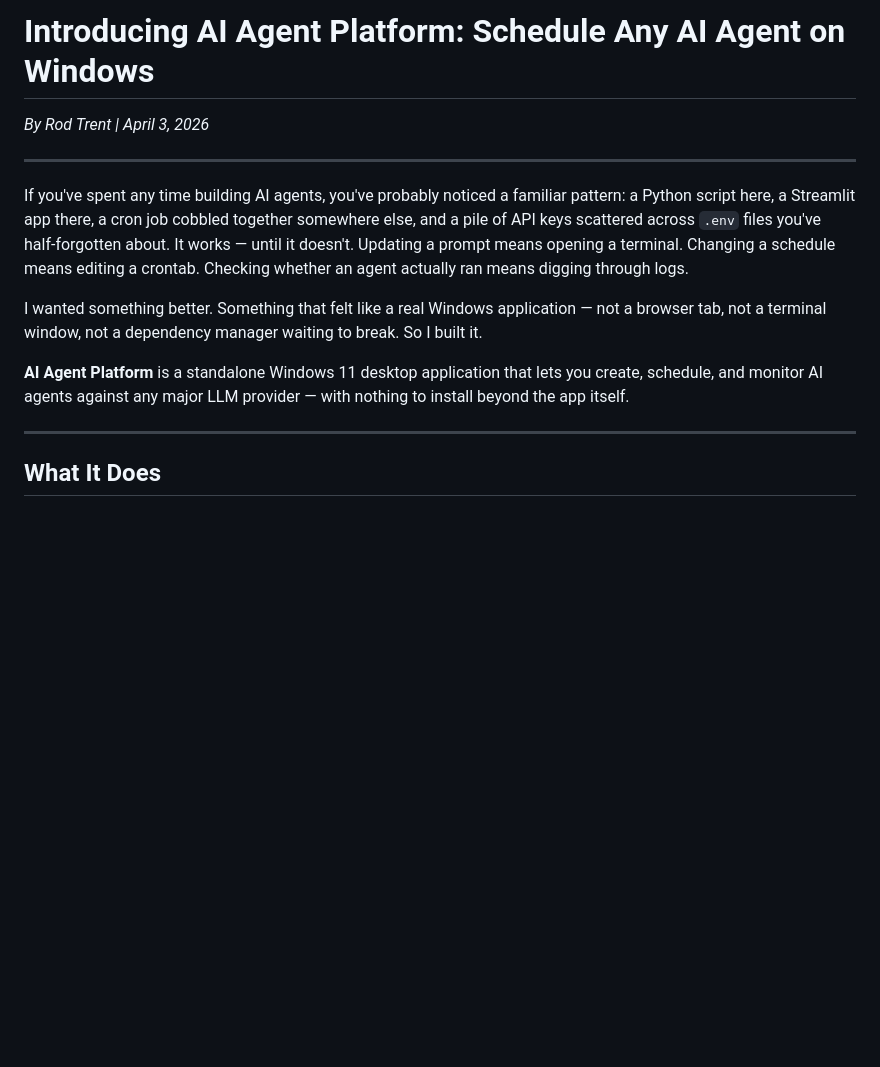
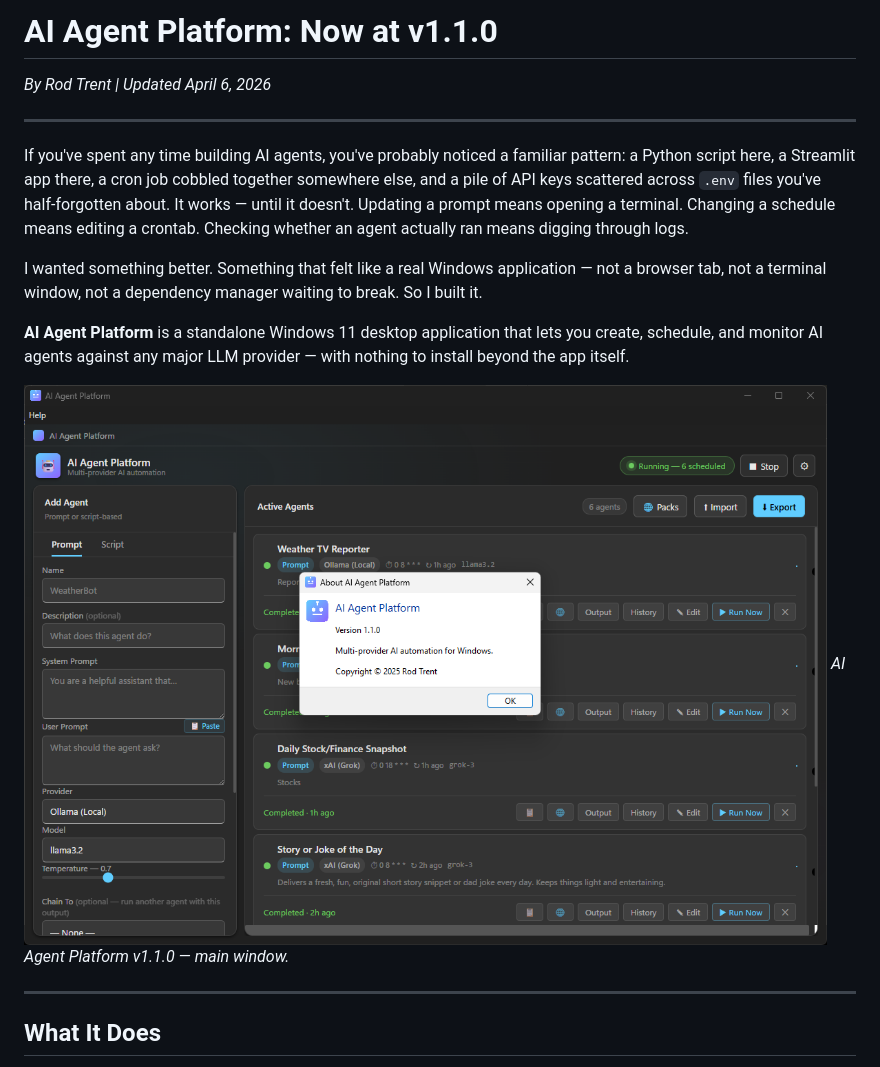
Before and after one commit to rod-trent/AgentPlatform, a Markdown page: BlogPost.md, the part around one of its changes. Drawn GitHub-style; blank space fills up the shorter version.

```diff
--- a/BlogPost.md
+++ b/BlogPost.md
@@ -1,6 +1,6 @@
-# Introducing AI Agent Platform: Schedule Any AI Agent on Windows
+# AI Agent Platform: Now at v1.1.0
 
-*By Rod Trent | April 3, 2026*
+*By Rod Trent | Updated April 6, 2026*
 
 ---
 
@@ -9,6 +9,9 @@ If you've spent any time building AI agents, you've probably noticed a familiar
 I wanted something better. Something that felt like a real Windows application — not a browser tab, not a terminal window, not a dependency manager waiting to break. So I built it.
 
 **AI Agent Platform** is a standalone Windows 11 desktop application that lets you create, schedule, and monitor AI agents against any major LLM provider — with nothing to install beyond the app itself.
+
+![AI Agent Platform v1.1.0](Images/v1.1.0-Main.png)
+*AI Agent Platform v1.1.0 — main window.*
 
 ---
 
```
Also changed, not shown: other parts of BlogPost.md (+81 -39 lines).
